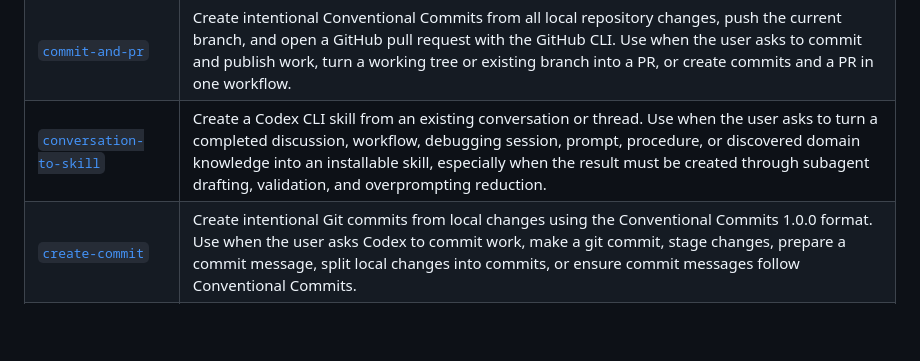
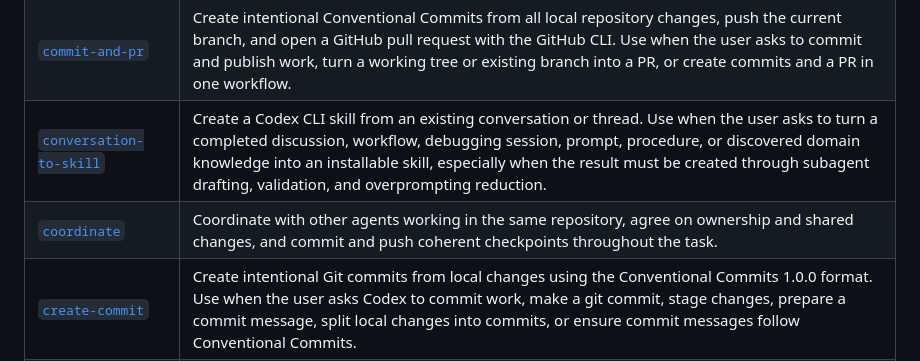
Before and after one commit to sgolovine/agent-skills, a Markdown page: README.md, the part around the change. Drawn GitHub-style; blank space fills up the shorter version.

Commit message:
feat: add coordinate skill

```diff
--- a/README.md
+++ b/README.md
@@ -24,6 +24,7 @@ npx @sunnygg/distributor sync
 | [`clean-code`](skills/clean-code/SKILL.md)                                   | Write small, direct, maintainable source code by resisting over-engineering. Use when writing, modifying, or reviewing code where the solution should stay simple, avoid speculative abstractions, and defer future-only capabilities.                                                                                                                                                                                                  |
 | [`commit-and-pr`](skills/commit-and-pr/SKILL.md)                             | Create intentional Conventional Commits from all local repository changes, push the current branch, and open a GitHub pull request with the GitHub CLI. Use when the user asks to commit and publish work, turn a working tree or existing branch into a PR, or create commits and a PR in one workflow.                                                                                                                                |
 | [`conversation-to-skill`](skills/conversation-to-skill/SKILL.md)             | Create a Codex CLI skill from an existing conversation or thread. Use when the user asks to turn a completed discussion, workflow, debugging session, prompt, procedure, or discovered domain knowledge into an installable skill, especially when the result must be created through subagent drafting, validation, and overprompting reduction.                                                                                       |
+| [`coordinate`](skills/coordinate/SKILL.md) | Coordinate with other agents working in the same repository, agree on ownership and shared changes, and commit and push coherent checkpoints throughout the task. |
 | [`create-commit`](skills/create-commit/SKILL.md)                             | Create intentional Git commits from local changes using the Conventional Commits 1.0.0 format. Use when the user asks Codex to commit work, make a git commit, stage changes, prepare a commit message, split local changes into commits, or ensure commit messages follow Conventional Commits.                                                                                                                                        |
 | [`flight-research`](skills/flight-research/SKILL.md)                         | Run two-pass flight research with supervisor-managed subagents across flight search engines, non-ATPCO carrier sites, and direct carrier validation, aligned to user constraints and written to SQLite output. Use only when origin IATA code, destination IATA code, passenger count, departure date, and return date are provided; date mode may be relative or exact and defaults to relative.                                       |
 | [`gh-resolve-pr-comments`](skills/gh-resolve-pr-comments/SKILL.md)           | Resolve GitHub pull request review comments in an isolated linked worktree per PR with supervisor-managed subagents. Use when given a GitHub PR link, multiple PR links, or a GitHub repository link and asked to classify, plan, implement, verify, commit, and reply to unresolved PR comments or review threads.                                                                                                                       |
```
Also changed, not shown: skills/coordinate/SKILL.md (added, +28 -0 lines).
